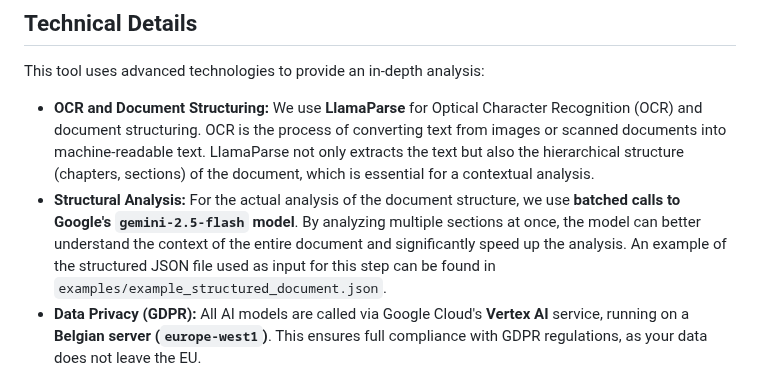
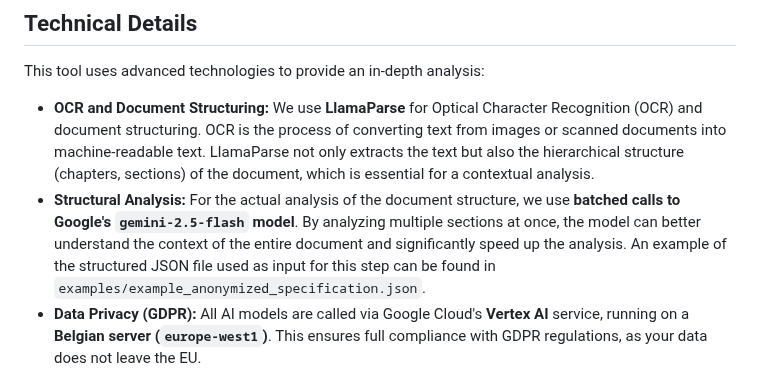
Before and after one commit to buildwise-be/ai-construct-lastenboek-structuurcheck, a Markdown page: README.en.md, the part around the change. GitHub-like rendering.

Commit message:
feat: Replace example file with anonymized version and update READMEs

```diff
--- a/README.en.md
+++ b/README.en.md
@@ -31,7 +31,7 @@ Using the tool is designed to be simple and intuitive:
 This tool uses advanced technologies to provide an in-depth analysis:
 
 -   **OCR and Document Structuring:** We use **LlamaParse** for Optical Character Recognition (OCR) and document structuring. OCR is the process of converting text from images or scanned documents into machine-readable text. LlamaParse not only extracts the text but also the hierarchical structure (chapters, sections) of the document, which is essential for a contextual analysis.
--   **Structural Analysis:** For the actual analysis of the document structure, we use **batched calls to Google's `gemini-2.5-flash` model**. By analyzing multiple sections at once, the model can better understand the context of the entire document and significantly speed up the analysis. An example of the structured JSON file used as input for this step can be found in `examples/example_structured_document.json`.
+-   **Structural Analysis:** For the actual analysis of the document structure, we use **batched calls to Google's `gemini-2.5-flash` model**. By analyzing multiple sections at once, the model can better understand the context of the entire document and significantly speed up the analysis. An example of the structured JSON file used as input for this step can be found in `examples/example_anonymized_specification.json`.
 -   **Data Privacy (GDPR):** All AI models are called via Google Cloud's **Vertex AI** service, running on a **Belgian server (`europe-west1`)**. This ensures full compliance with GDPR regulations, as your data does not leave the EU.
 
 ## Getting Started
```
Also changed, not shown: README.fr.md (+1 -1 lines), README.md (+1 -1 lines).
